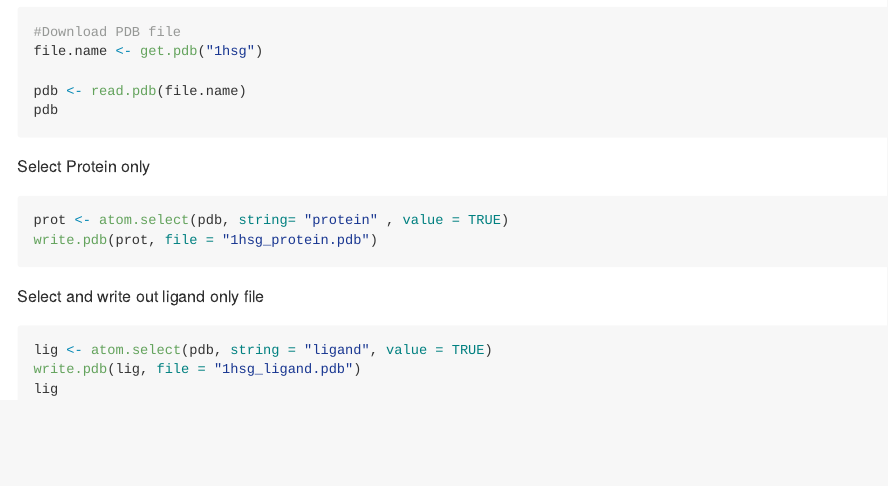
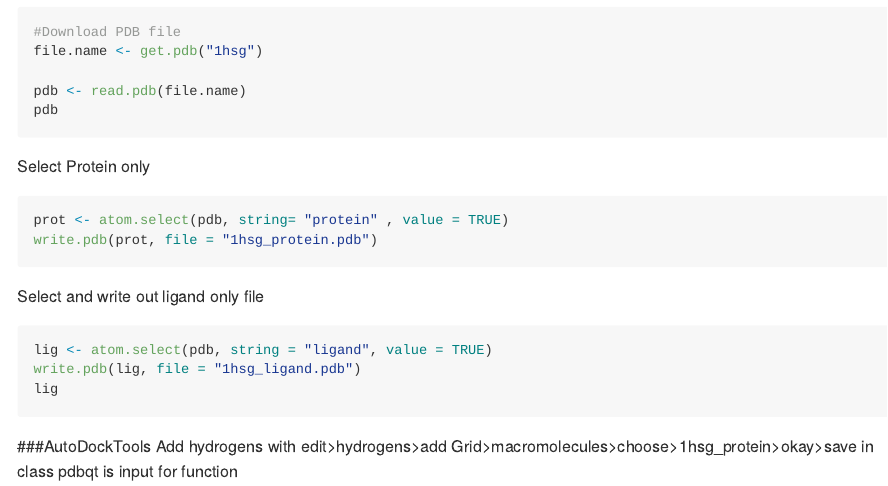
Before and after one commit to slarif/BIMM143, an R Markdown document (Class13/Class13.Rmd): the page in a window 1100 px wide, from 570 px down. Rendered offline with R 4.5, knitr and Pandoc, with nearby package versions; the code chunks are not run, so their results and figures are left out.

Commit message:
Add pdbqt files

````diff
--- a/Class13/Class13.Rmd
+++ b/Class13/Class13.Rmd
@@ -52,3 +52,8 @@ lig <- atom.select(pdb, string = "ligand", value = TRUE)
 write.pdb(lig, file = "1hsg_ligand.pdb")
 lig
 ```
+
+###AutoDockTools
+Add hydrogens with edit>hydrogens>add
+Grid>macromolecules>choose>1hsg_protein>okay>save in class
+pdbqt is input for function
````
Also changed, not shown: 2 other files.
